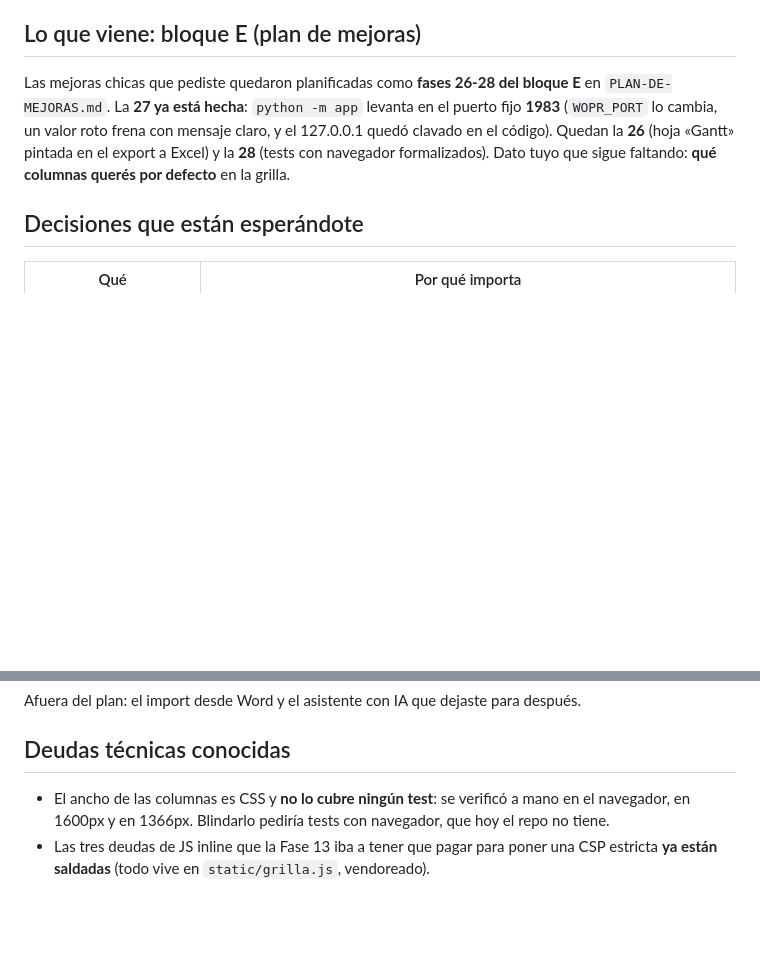
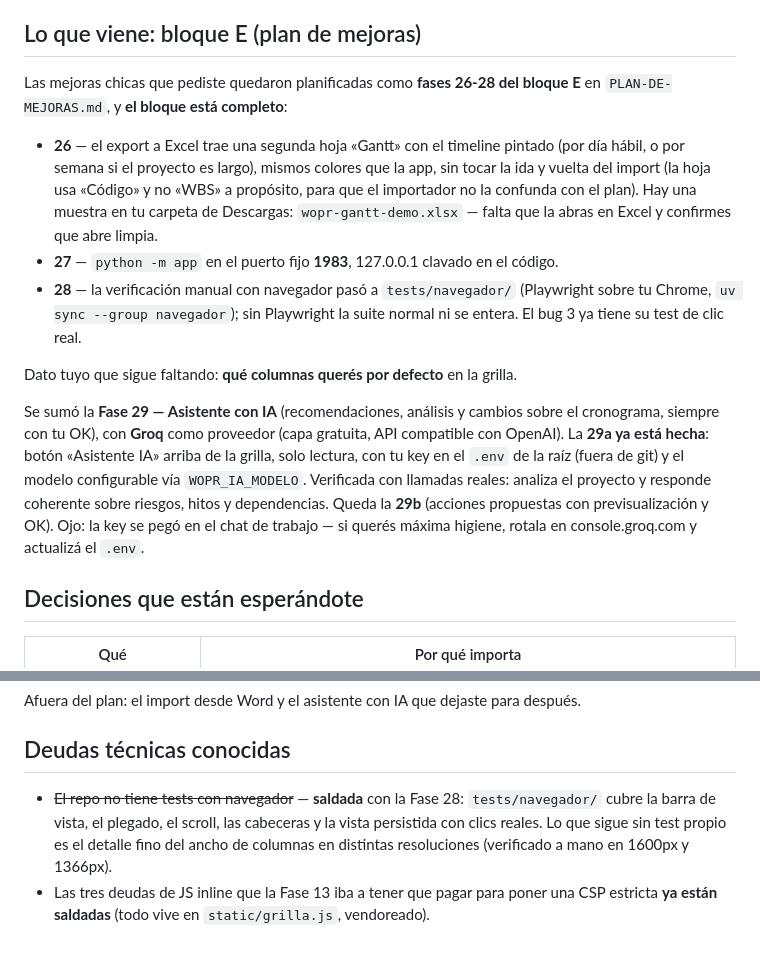
Before and after one commit to WOPRFactor/Project, a Markdown page: PENDIENTES.md, 2 parts joined by grey strips. Rendered like a GitHub page; blank space fills up the shorter version.

```diff
--- a/PENDIENTES.md
+++ b/PENDIENTES.md
@@ -109,11 +109,28 @@ del proyecto y por default están prendidas.
 ## Lo que viene: bloque E (plan de mejoras)
 
 Las mejoras chicas que pediste quedaron planificadas como **fases 26-28 del bloque E** en
-`PLAN-DE-MEJORAS.md`. La **27 ya está hecha**: `python -m app` levanta en el puerto fijo
-**1983** (`WOPR_PORT` lo cambia, un valor roto frena con mensaje claro, y el 127.0.0.1
-quedó clavado en el código). Quedan la **26** (hoja «Gantt» pintada en el export a Excel)
-y la **28** (tests con navegador formalizados). Dato tuyo que sigue faltando: **qué
-columnas querés por defecto** en la grilla.
+`PLAN-DE-MEJORAS.md`, y **el bloque está completo**:
+
+- **26** — el export a Excel trae una segunda hoja «Gantt» con el timeline pintado (por
+  día hábil, o por semana si el proyecto es largo), mismos colores que la app, sin tocar
+  la ida y vuelta del import (la hoja usa «Código» y no «WBS» a propósito, para que el
+  importador no la confunda con el plan). Hay una muestra en tu carpeta de Descargas:
+  `wopr-gantt-demo.xlsx` — falta que la abras en Excel y confirmes que abre limpia.
+- **27** — `python -m app` en el puerto fijo **1983**, 127.0.0.1 clavado en el código.
+- **28** — la verificación manual con navegador pasó a `tests/navegador/` (Playwright
+  sobre tu Chrome, `uv sync --group navegador`); sin Playwright la suite normal ni se
+  entera. El bug 3 ya tiene su test de clic real.
+
+Dato tuyo que sigue faltando: **qué columnas querés por defecto** en la grilla.
+
+Se sumó la **Fase 29 — Asistente con IA** (recomendaciones, análisis y cambios sobre el
+cronograma, siempre con tu OK), con **Groq** como proveedor (capa gratuita, API
+compatible con OpenAI). La **29a ya está hecha**: botón «Asistente IA» arriba de la
+grilla, solo lectura, con tu key en el `.env` de la raíz (fuera de git) y el modelo
+configurable vía `WOPR_IA_MODELO`. Verificada con llamadas reales: analiza el proyecto
+y responde coherente sobre riesgos, hitos y dependencias. Queda la **29b** (acciones
+propuestas con previsualización y OK). Ojo: la key se pegó en el chat de trabajo — si
+querés máxima higiene, rotala en console.groq.com y actualizá el `.env`.
 
 ## Decisiones que están esperándote
 
@@ -137,8 +154,9 @@ Afuera del plan: el import desde Word y el asistente con IA que dejaste para des
 
 ## Deudas técnicas conocidas
 
-- El ancho de las columnas es CSS y **no lo cubre ningún test**: se verificó a mano en
-  el navegador, en 1600px y en 1366px. Blindarlo pediría tests con navegador, que hoy
-  el repo no tiene.
+- ~~El repo no tiene tests con navegador~~ — **saldada** con la Fase 28:
+  `tests/navegador/` cubre la barra de vista, el plegado, el scroll, las cabeceras y la
+  vista persistida con clics reales. Lo que sigue sin test propio es el detalle fino del
+  ancho de columnas en distintas resoluciones (verificado a mano en 1600px y 1366px).
 - Las tres deudas de JS inline que la Fase 13 iba a tener que pagar para poner una CSP
   estricta **ya están saldadas** (todo vive en `static/grilla.js`, vendoreado).
```
Also changed, not shown: PLAN-DE-MEJORAS.md (+31 -2 lines).
